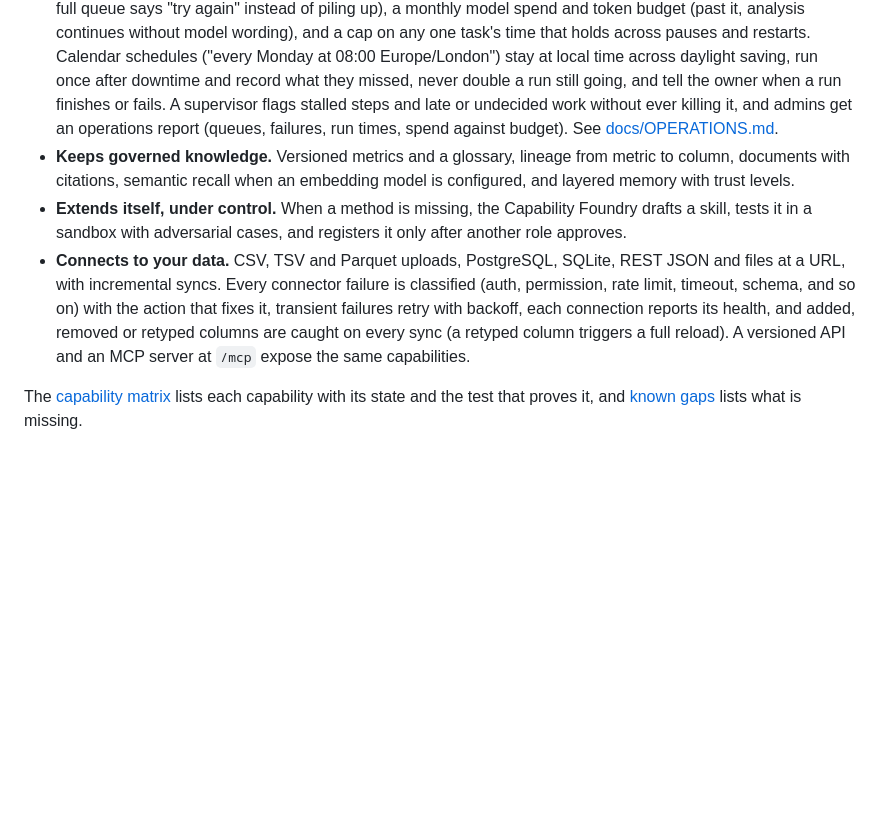
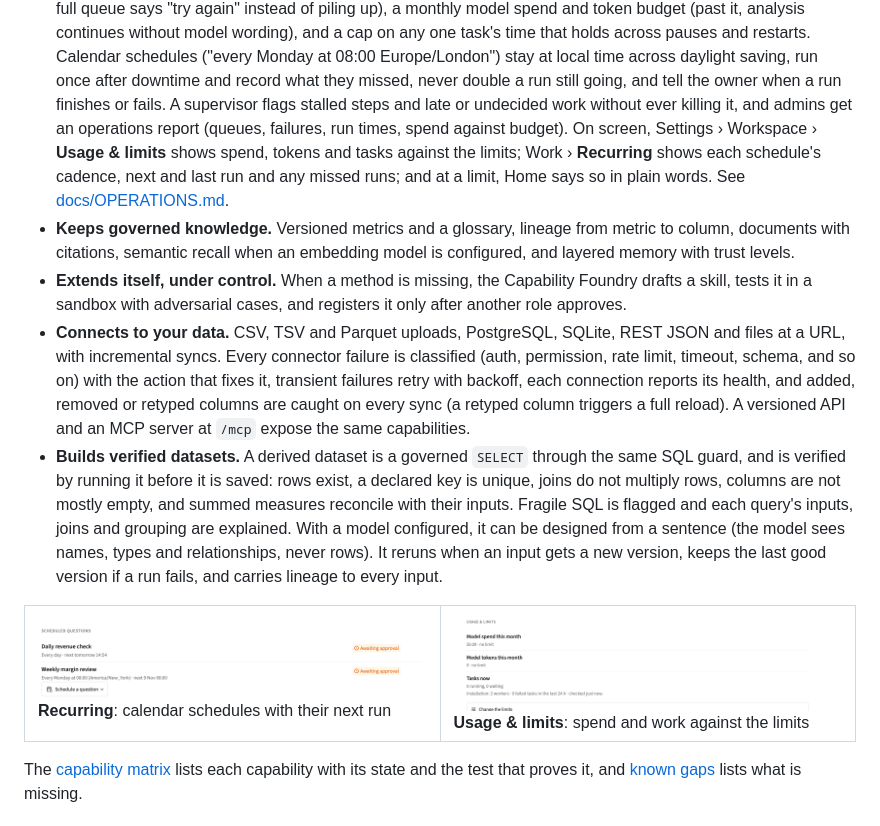
Before and after one commit to MoRohn/lyst, a Markdown page: README.md, the part around the change. Drawn GitHub-style; pictures changed too: docs/images/recurring.png (added), docs/images/usage-limits.png (added); blank space fills up the shorter version.

Commit message:
README: operations on screen (#45) and verified derived datasets (#44)
Adds Usage & limits and calendar schedules in Work › Recurring with screenshots,
and a bullet for verified transformations.

Co-Authored-By: Claude Opus 5.5 <noreply@anthropic.com>

```diff
--- a/README.md
+++ b/README.md
@@ -223,7 +223,9 @@ where they point, with Mark all read and "What to tell me about".
   Calendar schedules ("every Monday at 08:00 Europe/London") stay at local time across daylight saving, run once
   after downtime and record what they missed, never double a run still going, and tell the owner when a run
   finishes or fails. A supervisor flags stalled steps and late or undecided work without ever killing it, and
-  admins get an operations report (queues, failures, run times, spend against budget). See
+  admins get an operations report (queues, failures, run times, spend against budget). On screen, Settings ›
+  Workspace › **Usage & limits** shows spend, tokens and tasks against the limits; Work › **Recurring** shows each
+  schedule's cadence, next and last run and any missed runs; and at a limit, Home says so in plain words. See
   [docs/OPERATIONS.md](docs/OPERATIONS.md).
 * **Keeps governed knowledge.** Versioned metrics and a glossary, lineage from metric to column, documents with
   citations, semantic recall when an embedding model is configured, and layered memory with trust levels.
@@ -234,6 +236,19 @@ where they point, with Mark all read and "What to tell me about".
   and so on) with the action that fixes it, transient failures retry with backoff, each connection reports its
   health, and added, removed or retyped columns are caught on every sync (a retyped column triggers a full
   reload). A versioned API and an MCP server at `/mcp` expose the same capabilities.
+* **Builds verified datasets.** A derived dataset is a governed `SELECT` through the same SQL guard, and is
+  verified by running it before it is saved: rows exist, a declared key is unique, joins do not multiply rows,
+  columns are not mostly empty, and summed measures reconcile with their inputs. Fragile SQL is flagged and each
+  query's inputs, joins and grouping are explained. With a model configured, it can be designed from a sentence
+  (the model sees names, types and relationships, never rows). It reruns when an input gets a new version, keeps
+  the last good version if a run fails, and carries lineage to every input.
+
+<table>
+  <tr>
+    <td width="50%"><img src="docs/images/recurring.png" alt="Work, Recurring: a daily schedule and a Monday 08:00 America/New_York schedule, both awaiting approval"><br><b>Recurring</b>: calendar schedules with their next run</td>
+    <td width="50%"><img src="docs/images/usage-limits.png" alt="Settings, Usage and limits: model spend, tokens and tasks against the limits"><br><b>Usage & limits</b>: spend and work against the limits</td>
+  </tr>
+</table>
 
 The [capability matrix](docs/CAPABILITY_MATRIX.md) lists each capability with its state and the test that proves
 it, and [known gaps](docs/GAPS.md) lists what is missing.
```
